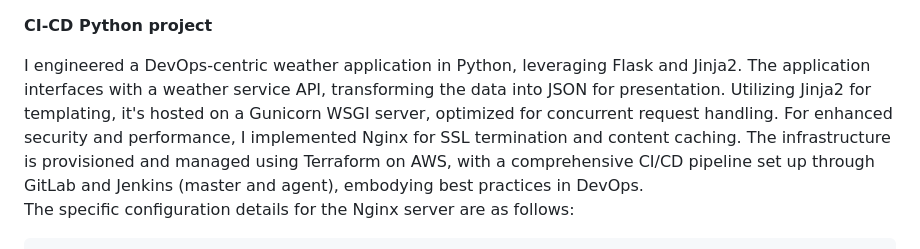
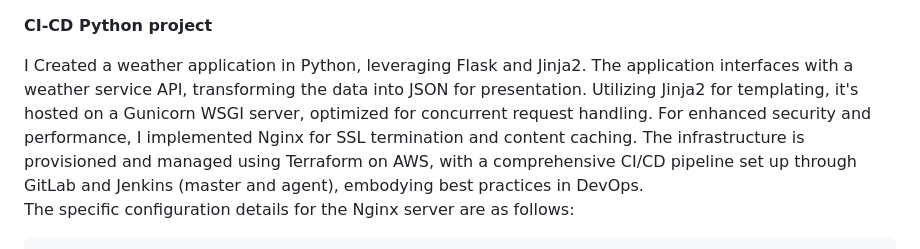
Before and after one commit to DavidAidlin/Weather-CICD, a Markdown page: README.MD, the part around the change. Rendered like a GitHub page.

Commit message:
Fixed typo in Readme file

````diff
--- a/README.MD
+++ b/README.MD
@@ -1,6 +1,6 @@
 **CI-CD Python project**
 
-I engineered a DevOps-centric weather application in Python, leveraging Flask and Jinja2. The application interfaces with a weather service API, transforming the data into JSON for presentation. Utilizing Jinja2 for templating, it's hosted on a Gunicorn WSGI server, optimized for concurrent request handling. For enhanced security and performance, I implemented Nginx for SSL termination and content caching. The infrastructure is provisioned and managed using Terraform on AWS, with a comprehensive CI/CD pipeline set up through GitLab and Jenkins (master and agent), embodying best practices in DevOps.
+I Created a weather application in Python, leveraging Flask and Jinja2. The application interfaces with a weather service API, transforming the data into JSON for presentation. Utilizing Jinja2 for templating, it's hosted on a Gunicorn WSGI server, optimized for concurrent request handling. For enhanced security and performance, I implemented Nginx for SSL termination and content caching. The infrastructure is provisioned and managed using Terraform on AWS, with a comprehensive CI/CD pipeline set up through GitLab and Jenkins (master and agent), embodying best practices in DevOps.
   The specific configuration details for the Nginx server are as follows:
 
 ```
````
